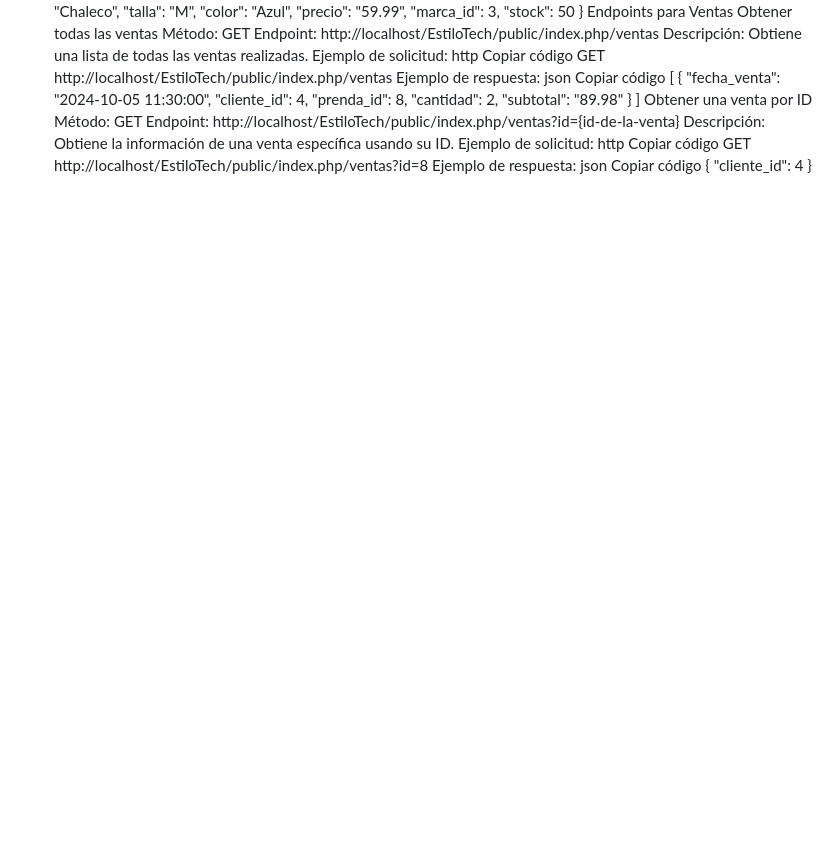
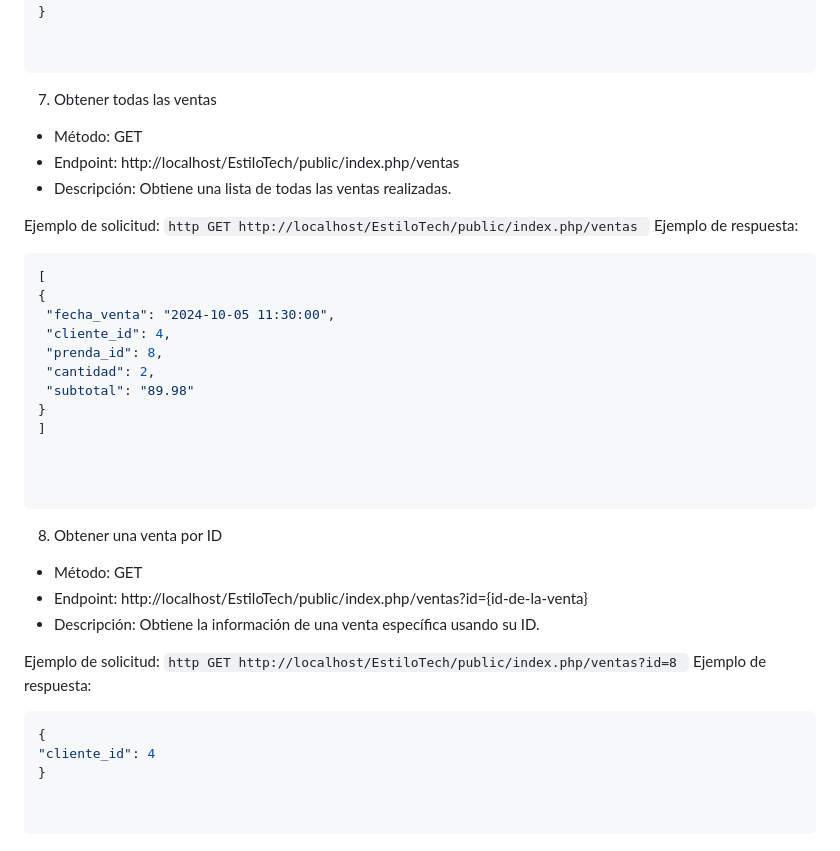
Before and after one commit to L-Grant/EstiloTech, a Markdown page: EstiloTech/README.md, the part around the change printed below. Rendered like a GitHub page; blank space fills up the shorter version.

````diff
--- a/EstiloTech/README.md
+++ b/EstiloTech/README.md
@@ -121,19 +132,22 @@ Copiar código
   "marca_id": 3,
   "stock": 50
 }
-Endpoints para Ventas
-Obtener todas las ventas
-Método: GET
-Endpoint: http://localhost/EstiloTech/public/index.php/ventas
-Descripción: Obtiene una lista de todas las ventas realizadas.
+
+
+```
+
+7. Obtener todas las ventas
+- Método: GET
+- Endpoint: http://localhost/EstiloTech/public/index.php/ventas
+- Descripción: Obtiene una lista de todas las ventas realizadas.
+
 Ejemplo de solicitud:
-http
-Copiar código
-GET http://localhost/EstiloTech/public/index.php/ventas
-Ejemplo de respuesta:
-json
-Copiar código
-[
+    ```http
+    GET http://localhost/EstiloTech/public/index.php/ventas
+    ```
+    Ejemplo de respuesta:
+   ```json
+  [
   {
     "fecha_venta": "2024-10-05 11:30:00",
     "cliente_id": 4,
@@ -142,17 +156,24 @@ Copiar código
     "subtotal": "89.98"
   }
 ]
-Obtener una venta por ID
-Método: GET
-Endpoint: http://localhost/EstiloTech/public/index.php/ventas?id={id-de-la-venta}
-Descripción: Obtiene la información de una venta específica usando su ID.
+
+
+
+```
+8. Obtener una venta por ID
+- Método: GET
+- Endpoint: http://localhost/EstiloTech/public/index.php/ventas?id={id-de-la-venta}
+- Descripción: Obtiene la información de una venta específica usando su ID.
+
 Ejemplo de solicitud:
-http
-Copiar código
-GET http://localhost/EstiloTech/public/index.php/ventas?id=8
-Ejemplo de respuesta:
-json
-Copiar código
-{
+    ```http
+    GET http://localhost/EstiloTech/public/index.php/ventas?id=8
+    ```
+    Ejemplo de respuesta:
+   ```json
+  {
   "cliente_id": 4
 }
+
+
+```
````
Also changed, not shown: other parts of EstiloTech/README.md (+71 -60 lines).
